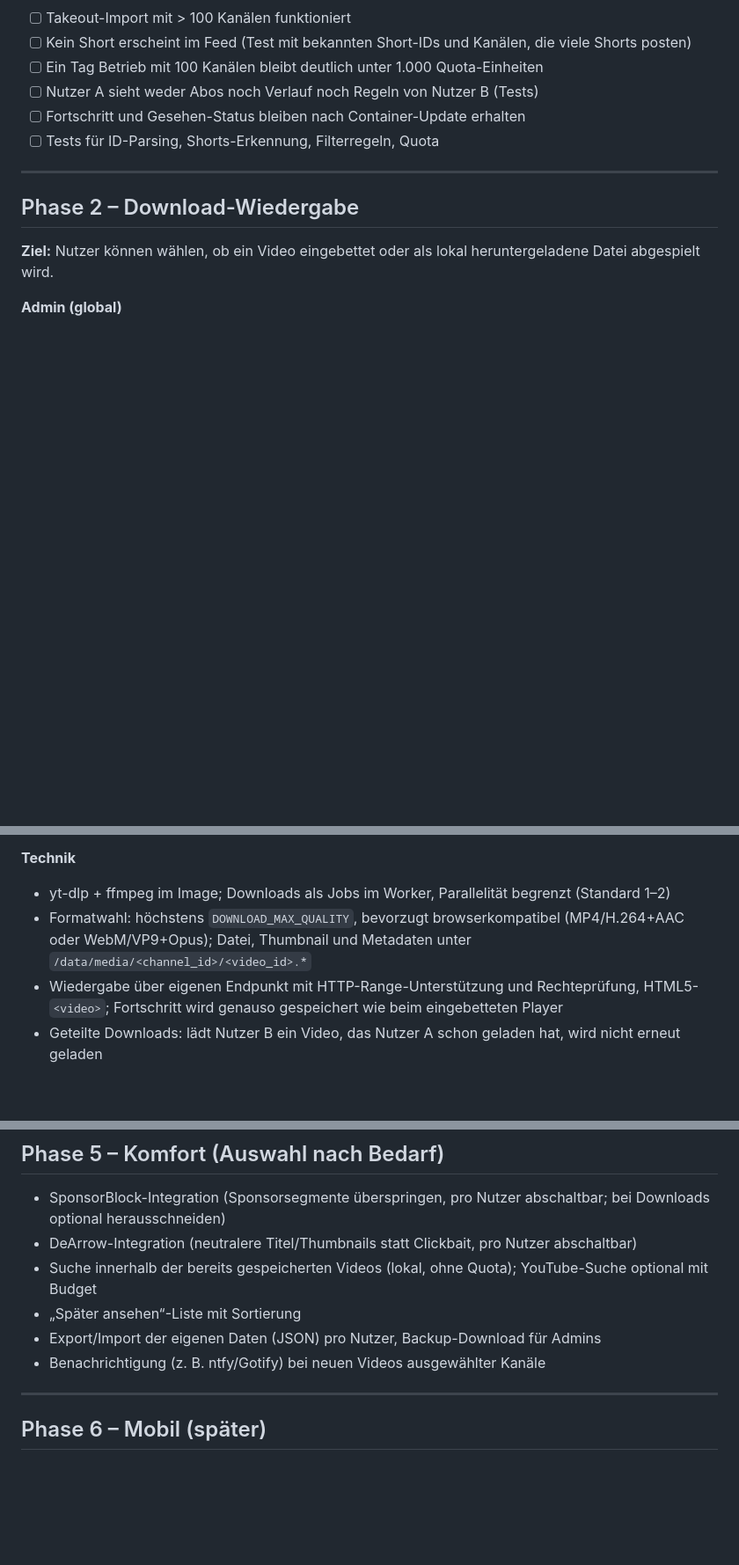
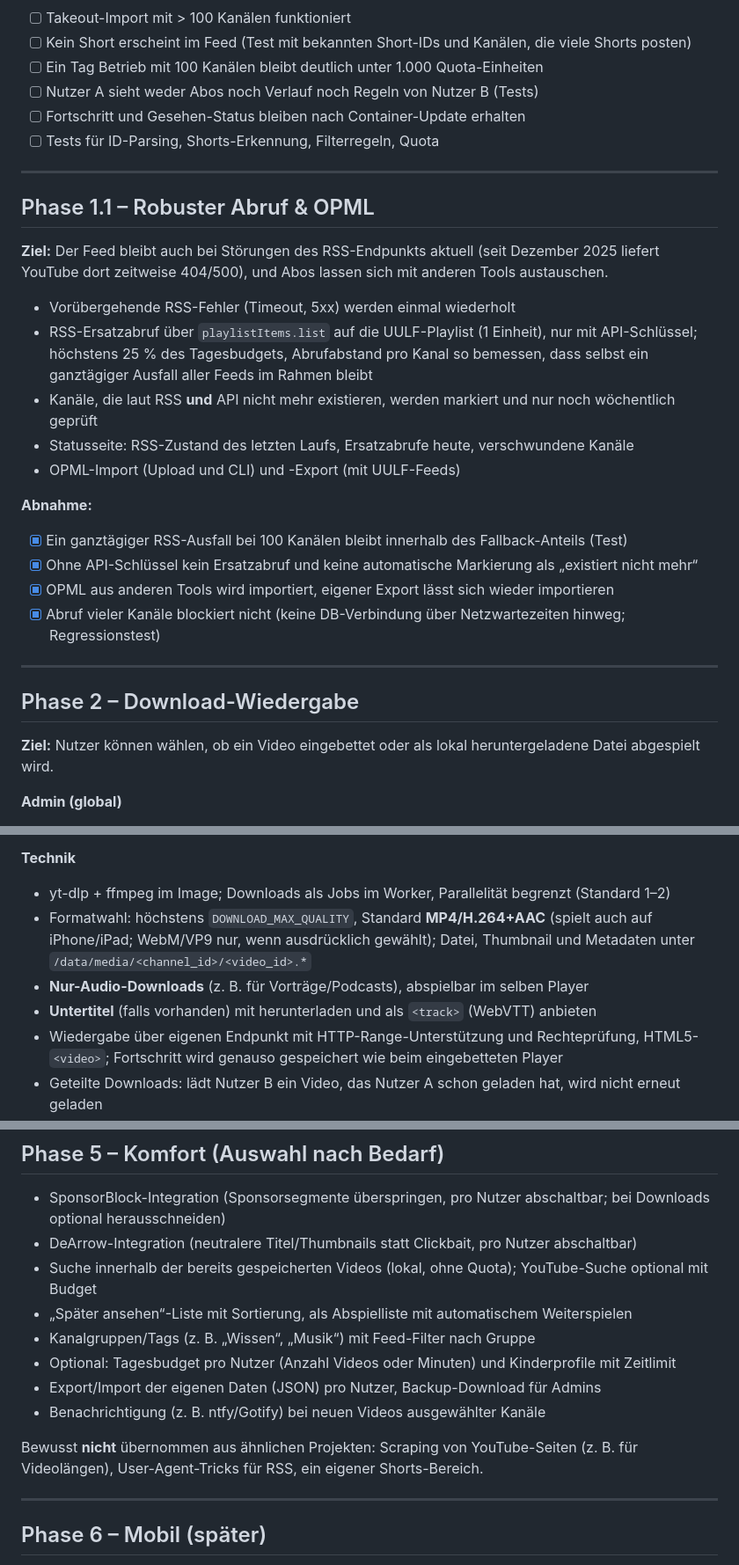
Before and after one commit to gingershred/kurator, a Markdown page: docs/ROADMAP.md, 3 parts joined by grey strips. Shown at 88% size. Rendered like a GitHub page; blank space fills up the shorter version.

Commit message:
docs: extend roadmap with ideas from similar projects
Adds phase 1.1 and, from YT Zero, TubeShelf, Subfeed, my-yt and YouRSS:
audio-only downloads, H.264 as default format and subtitles (phase 2),
optional LLM summaries from downloaded subtitles (phase 3), channel
groups, a playable watch-later queue and optional daily budgets / kid
profiles (phase 5). Lists what is deliberately not adopted.

Co-Authored-By: Claude Opus 5.5 <noreply@anthropic.com>
Claude-Session: https://claude.ai/code/session_0143Z9Frf1hDMz5fHwxV997D

```diff
--- a/docs/ROADMAP.md
+++ b/docs/ROADMAP.md
@@ -83,6 +83,24 @@ Zielplattform bis einschließlich Phase 5: **Desktop-Browser im Heimnetz/VPN**.
 
 ---
 
+## Phase 1.1 – Robuster Abruf & OPML
+
+**Ziel:** Der Feed bleibt auch bei Störungen des RSS-Endpunkts aktuell (seit Dezember 2025 liefert YouTube dort zeitweise 404/500), und Abos lassen sich mit anderen Tools austauschen.
+
+- Vorübergehende RSS-Fehler (Timeout, 5xx) werden einmal wiederholt
+- RSS-Ersatzabruf über `playlistItems.list` auf die UULF-Playlist (1 Einheit), nur mit API-Schlüssel; höchstens 25 % des Tagesbudgets, Abrufabstand pro Kanal so bemessen, dass selbst ein ganztägiger Ausfall aller Feeds im Rahmen bleibt
+- Kanäle, die laut RSS **und** API nicht mehr existieren, werden markiert und nur noch wöchentlich geprüft
+- Statusseite: RSS-Zustand des letzten Laufs, Ersatzabrufe heute, verschwundene Kanäle
+- OPML-Import (Upload und CLI) und -Export (mit UULF-Feeds)
+
+**Abnahme:**
+- [x] Ein ganztägiger RSS-Ausfall bei 100 Kanälen bleibt innerhalb des Fallback-Anteils (Test)
+- [x] Ohne API-Schlüssel kein Ersatzabruf und keine automatische Markierung als „existiert nicht mehr“
+- [x] OPML aus anderen Tools wird importiert, eigener Export lässt sich wieder importieren
+- [x] Abruf vieler Kanäle blockiert nicht (keine DB-Verbindung über Netzwartezeiten hinweg; Regressionstest)
+
+---
+
 ## Phase 2 – Download-Wiedergabe
 
 **Ziel:** Nutzer können wählen, ob ein Video eingebettet oder als lokal heruntergeladene Datei abgespielt wird.
@@ -99,7 +117,9 @@ Zielplattform bis einschließlich Phase 5: **Desktop-Browser im Heimnetz/VPN**.
 
 **Technik**
 - yt-dlp + ffmpeg im Image; Downloads als Jobs im Worker, Parallelität begrenzt (Standard 1–2)
-- Formatwahl: höchstens `DOWNLOAD_MAX_QUALITY`, bevorzugt browserkompatibel (MP4/H.264+AAC oder WebM/VP9+Opus); Datei, Thumbnail und Metadaten unter `/data/media/<channel_id>/<video_id>.*`
+- Formatwahl: höchstens `DOWNLOAD_MAX_QUALITY`, Standard **MP4/H.264+AAC** (spielt auch auf iPhone/iPad; WebM/VP9 nur, wenn ausdrücklich gewählt); Datei, Thumbnail und Metadaten unter `/data/media/<channel_id>/<video_id>.*`
+- **Nur-Audio-Downloads** (z. B. für Vorträge/Podcasts), abspielbar im selben Player
+- **Untertitel** (falls vorhanden) mit herunterladen und als `<track>` (WebVTT) anbieten
 - Wiedergabe über eigenen Endpunkt mit HTTP-Range-Unterstützung und Rechteprüfung, HTML5-`<video>`; Fortschritt wird genauso gespeichert wie beim eingebetteten Player
 - Geteilte Downloads: lädt Nutzer B ein Video, das Nutzer A schon geladen hat, wird nicht erneut geladen
 - Aufräumjob: löscht Dateien nach Ablauf der Aufbewahrungsdauer (gerechnet ab „gesehen“ durch alle Anfordernden), älteste zuerst bei Überschreitung des Speicherlimits; nie Dateien, die gerade abgespielt werden
@@ -169,9 +190,13 @@ Zielplattform bis einschließlich Phase 5: **Desktop-Browser im Heimnetz/VPN**.
 - SponsorBlock-Integration (Sponsorsegmente überspringen, pro Nutzer abschaltbar; bei Downloads optional herausschneiden)
 - DeArrow-Integration (neutralere Titel/Thumbnails statt Clickbait, pro Nutzer abschaltbar)
 - Suche innerhalb der bereits gespeicherten Videos (lokal, ohne Quota); YouTube-Suche optional mit Budget
-- „Später ansehen“-Liste mit Sortierung
+- „Später ansehen“-Liste mit Sortierung, als Abspielliste mit automatischem Weiterspielen
+- Kanalgruppen/Tags (z. B. „Wissen“, „Musik“) mit Feed-Filter nach Gruppe
+- Optional: Tagesbudget pro Nutzer (Anzahl Videos oder Minuten) und Kinderprofile mit Zeitlimit
 - Export/Import der eigenen Daten (JSON) pro Nutzer, Backup-Download für Admins
 - Benachrichtigung (z. B. ntfy/Gotify) bei neuen Videos ausgewählter Kanäle
+
+Bewusst **nicht** übernommen aus ähnlichen Projekten: Scraping von YouTube-Seiten (z. B. für Videolängen), User-Agent-Tricks für RSS, ein eigener Shorts-Bereich.
 
 ---
 
```
Also changed, not shown: other parts of docs/ROADMAP.md (+1 -0 lines).
